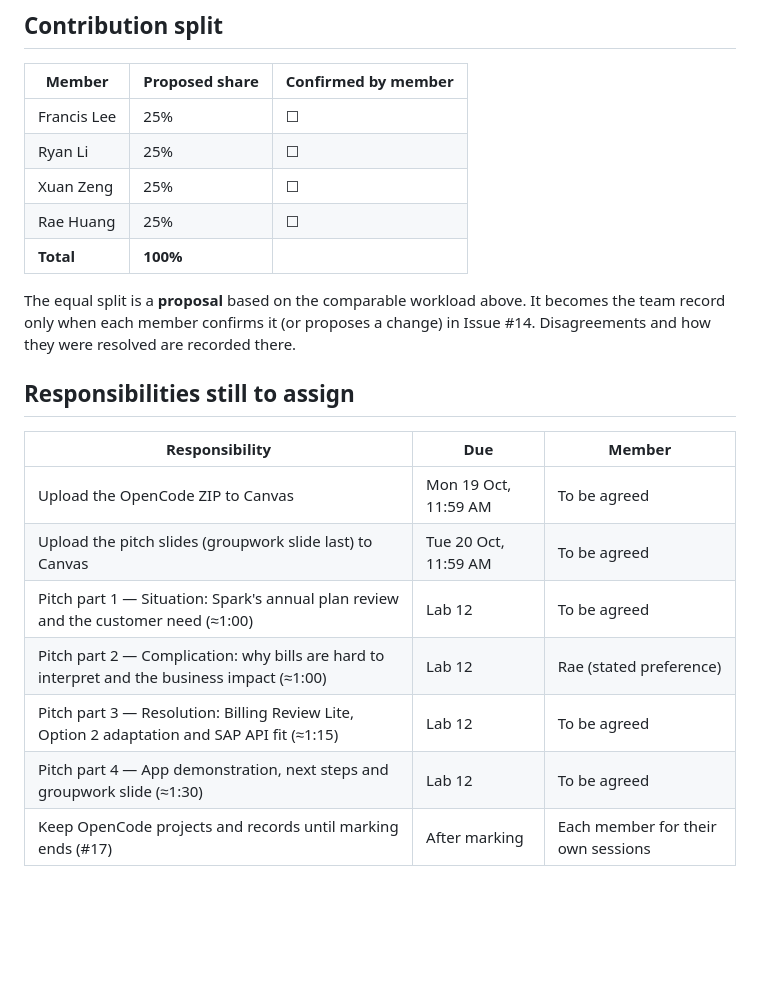
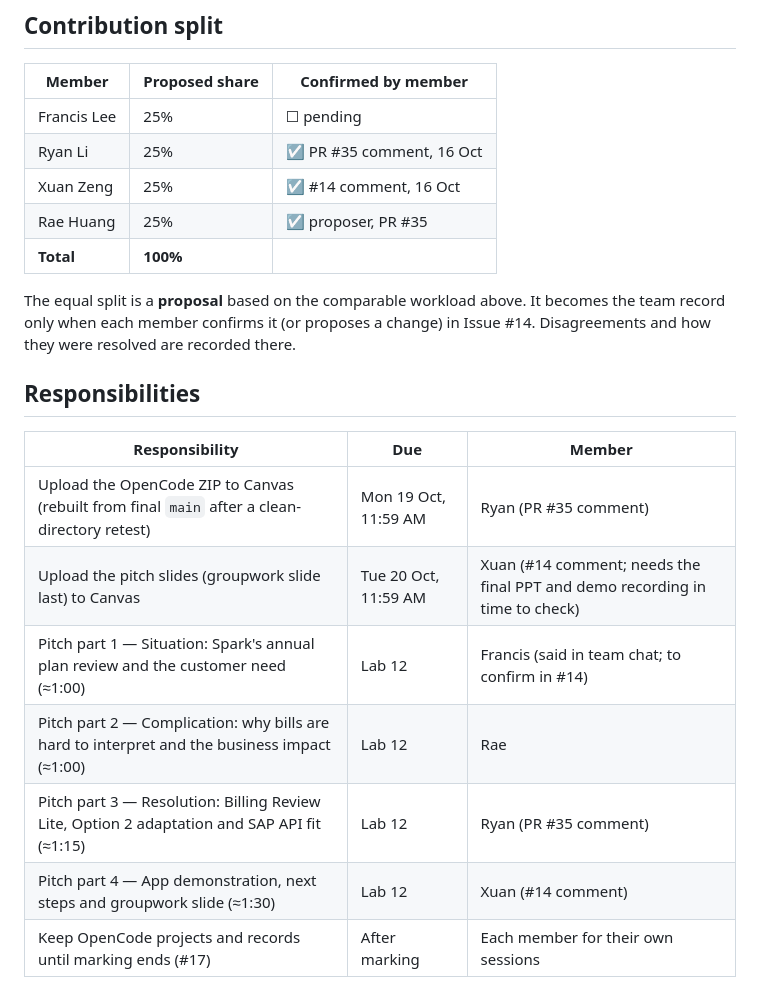
Before and after one commit to Francis-Lee-210/INFOSYS-A3, a Markdown page: docs/team/contribution-snapshot.md, the part around the change. GitHub-like rendering; blank space fills up the shorter version.

Commit message:
docs: record confirmed shares, pitch parts and upload owners
Ryan and Xuan confirmed 25% and picked pitch parts 3 and 4; Ryan uploads the ZIP and Xuan the slides. Francis took part 1 in team chat and still needs to confirm in #14. Part of #14.

```diff
--- a/docs/team/contribution-snapshot.md
+++ b/docs/team/contribution-snapshot.md
@@ -64,26 +64,26 @@ reviews of other members' work by every member.
 
 | Member | Proposed share | Confirmed by member |
 |---|---|---|
-| Francis Lee | 25% | ☐ |
-| Ryan Li | 25% | ☐ |
-| Xuan Zeng | 25% | ☐ |
-| Rae Huang | 25% | ☐ |
+| Francis Lee | 25% | ☐ pending |
+| Ryan Li | 25% | ☑ PR #35 comment, 16 Oct |
+| Xuan Zeng | 25% | ☑ #14 comment, 16 Oct |
+| Rae Huang | 25% | ☑ proposer, PR #35 |
 | **Total** | **100%** | |
 
 The equal split is a **proposal** based on the comparable workload above. It becomes the team record only when
 each member confirms it (or proposes a change) in Issue #14. Disagreements and how they were resolved are recorded
 there.
 
-## Responsibilities still to assign
+## Responsibilities
 
 | Responsibility | Due | Member |
 |---|---|---|
-| Upload the OpenCode ZIP to Canvas | Mon 19 Oct, 11:59 AM | To be agreed |
-| Upload the pitch slides (groupwork slide last) to Canvas | Tue 20 Oct, 11:59 AM | To be agreed |
-| Pitch part 1 — Situation: Spark's annual plan review and the customer need (≈1:00) | Lab 12 | To be agreed |
-| Pitch part 2 — Complication: why bills are hard to interpret and the business impact (≈1:00) | Lab 12 | Rae (stated preference) |
-| Pitch part 3 — Resolution: Billing Review Lite, Option 2 adaptation and SAP API fit (≈1:15) | Lab 12 | To be agreed |
-| Pitch part 4 — App demonstration, next steps and groupwork slide (≈1:30) | Lab 12 | To be agreed |
+| Upload the OpenCode ZIP to Canvas (rebuilt from final `main` after a clean-directory retest) | Mon 19 Oct, 11:59 AM | Ryan (PR #35 comment) |
+| Upload the pitch slides (groupwork slide last) to Canvas | Tue 20 Oct, 11:59 AM | Xuan (#14 comment; needs the final PPT and demo recording in time to check) |
+| Pitch part 1 — Situation: Spark's annual plan review and the customer need (≈1:00) | Lab 12 | Francis (said in team chat; to confirm in #14) |
+| Pitch part 2 — Complication: why bills are hard to interpret and the business impact (≈1:00) | Lab 12 | Rae |
+| Pitch part 3 — Resolution: Billing Review Lite, Option 2 adaptation and SAP API fit (≈1:15) | Lab 12 | Ryan (PR #35 comment) |
+| Pitch part 4 — App demonstration, next steps and groupwork slide (≈1:30) | Lab 12 | Xuan (#14 comment) |
 | Keep OpenCode projects and records until marking ends (#17) | After marking | Each member for their own sessions |
 
 ## Release update
```
